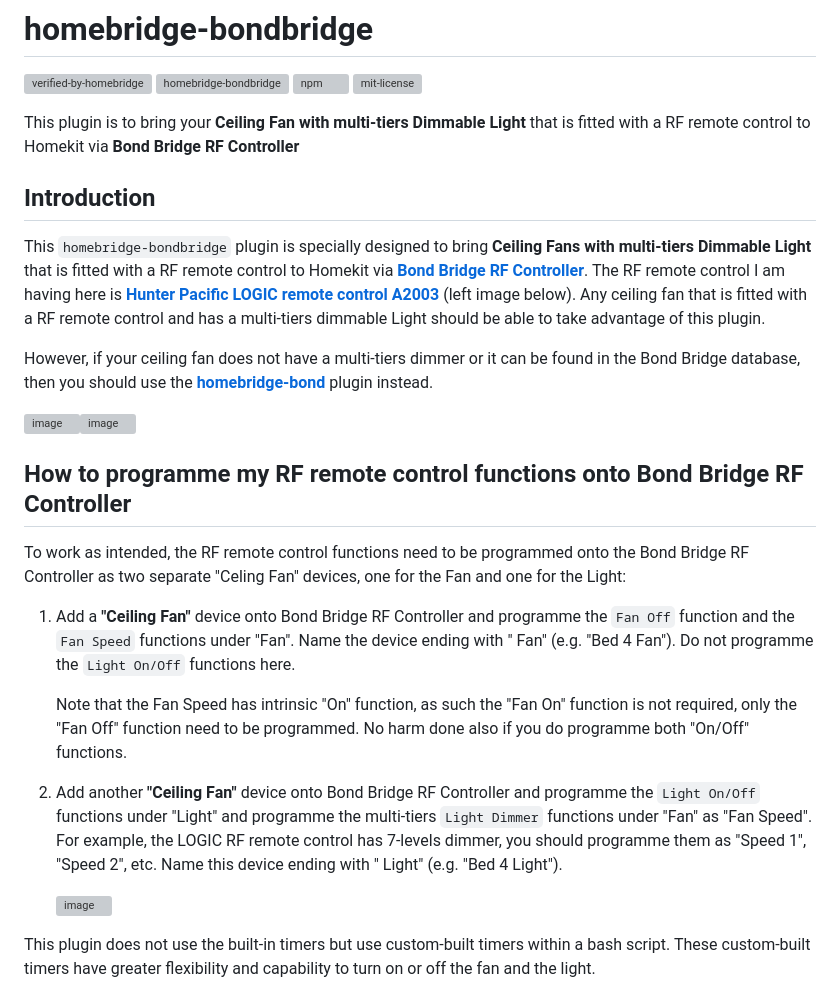
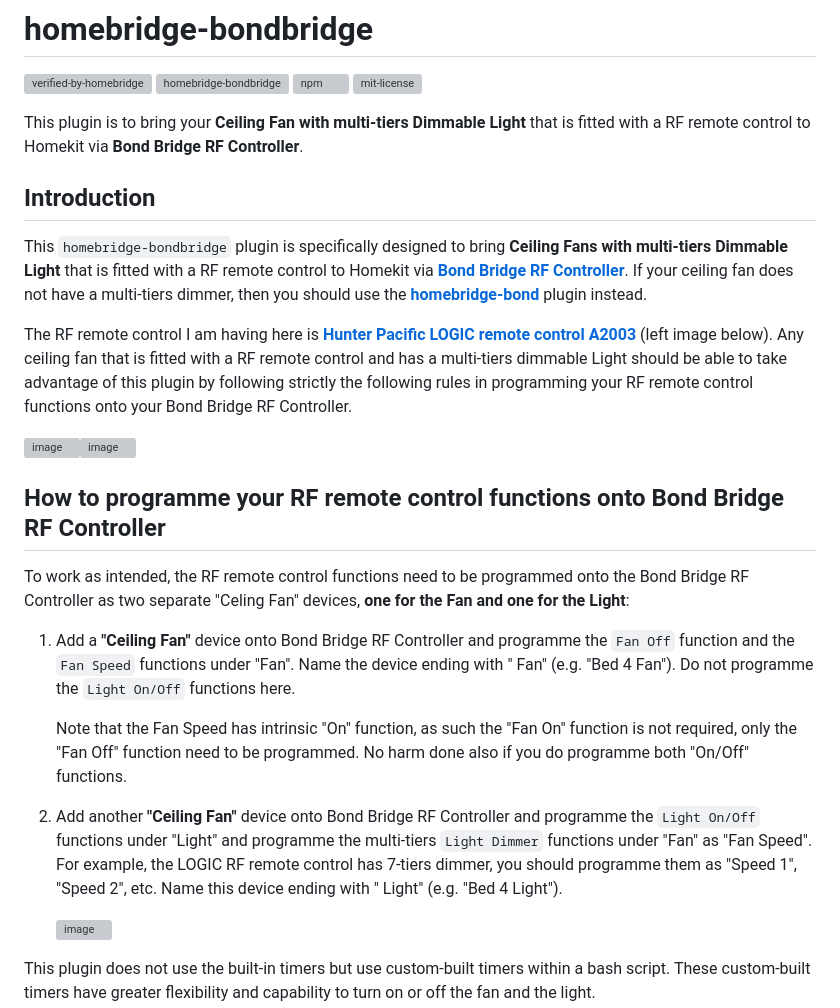
Before and after one commit to uswong/homebridge-bondbridge, a Markdown page: README.md, the part around the change. Rendered like a GitHub page; grey boxes are pictures that could not be loaded.

```diff
--- a/README.md
+++ b/README.md
@@ -11,25 +11,25 @@
 [![npm](https://badgen.net/npm/dt/homebridge-bondbridge?label=downloads)](https://www.npmjs.com/package/homebridge-bondbridge)
 [![mit-license](https://badgen.net/npm/license/lodash)](https://github.com/uswong/homebridge-bondbridge/blob/master/LICENSE)
 
-This plugin is to bring your <B>Ceiling Fan with multi-tiers Dimmable Light</B> that is fitted with a RF remote control to Homekit via **Bond Bridge RF Controller**
+This plugin is to bring your <B>Ceiling Fan with multi-tiers Dimmable Light</B> that is fitted with a RF remote control to Homekit via **Bond Bridge RF Controller**.
 
 </span>
 
 ## Introduction
 
-This `homebridge-bondbridge` plugin is specially designed to bring <B>Ceiling Fans with multi-tiers Dimmable Light</B> that is fitted with a RF remote control to Homekit via **[Bond Bridge RF Controller](https://bondhome.io/product/bond-bridge/)**. The RF remote control I am having here is **[Hunter Pacific LOGIC remote control A2003](https://www.hunterpacificinternational.com/remotes)** (left image below).  Any ceiling fan that is fitted with a RF remote control and has a multi-tiers dimmable Light should be able to take advantage of this plugin.
+This `homebridge-bondbridge` plugin is specifically designed to bring <B>Ceiling Fans with multi-tiers Dimmable Light</B> that is fitted with a RF remote control to Homekit via **[Bond Bridge RF Controller](https://bondhome.io/product/bond-bridge/)**. If your ceiling fan does not have a multi-tiers dimmer, then you should use the **[homebridge-bond](https://github.com/aarons22/homebridge-bond)** plugin instead.
 
-However, if your ceiling fan does not have a multi-tiers dimmer or it can be found in the Bond Bridge database, then you should use the **[homebridge-bond](https://github.com/aarons22/homebridge-bond)** plugin instead.
+The RF remote control I am having here is **[Hunter Pacific LOGIC remote control A2003](https://www.hunterpacificinternational.com/remotes)** (left image below).  Any ceiling fan that is fitted with a RF remote control and has a multi-tiers dimmable Light should be able to take advantage of this plugin by following strictly the following rules in programming your RF remote control functions onto your Bond Bridge RF Controller.
 
 ![image](https://user-images.githubusercontent.com/96530237/224465046-3ee8211e-c92c-4c8f-9119-77256fd9e0e9.png)![image](https://user-images.githubusercontent.com/96530237/226806633-a846876d-af1b-4b49-8417-a9cc919da790.png)
 
-## How to programme my RF remote control functions onto Bond Bridge RF Controller
-To work as intended, the RF remote control functions need to be programmed onto the Bond Bridge RF Controller as two separate "Celing Fan" devices, one for the Fan and one for the Light:
+## How to programme your RF remote control functions onto Bond Bridge RF Controller
+To work as intended, the RF remote control functions need to be programmed onto the Bond Bridge RF Controller as two separate "Celing Fan" devices, <B>one for the Fan and one for the Light</B>:
 1. Add a **"Ceiling Fan"** device onto Bond Bridge RF Controller and programme the `Fan Off` function and the `Fan Speed` functions under "Fan". Name the device ending with " Fan" (e.g. "Bed 4 Fan"). Do not programme the `Light On/Off` functions here.
 
      Note that the Fan Speed has intrinsic "On" function, as such the "Fan On" function is not required, only the "Fan Off" function need to be programmed.  No harm done also if you do programme both "On/Off" functions.
 
-2. Add another **"Ceiling Fan"** device onto Bond Bridge RF Controller and programme the `Light On/Off` functions under "Light" and programme the multi-tiers `Light Dimmer` functions under "Fan" as "Fan Speed". For example, the LOGIC RF remote control has 7-levels dimmer, you should programme them as "Speed 1", "Speed 2", etc.  Name this device ending with " Light" (e.g. "Bed 4 Light").
+2. Add another **"Ceiling Fan"** device onto Bond Bridge RF Controller and programme the `Light On/Off` functions under "Light" and programme the multi-tiers `Light Dimmer` functions under "Fan" as "Fan Speed". For example, the LOGIC RF remote control has 7-tiers dimmer, you should programme them as "Speed 1", "Speed 2", etc.  Name this device ending with " Light" (e.g. "Bed 4 Light").
 
 
      ![image](https://user-images.githubusercontent.com/96530237/226813380-1a867f56-61a5-42b8-ad10-5deeb7ac44f5.png)
```
